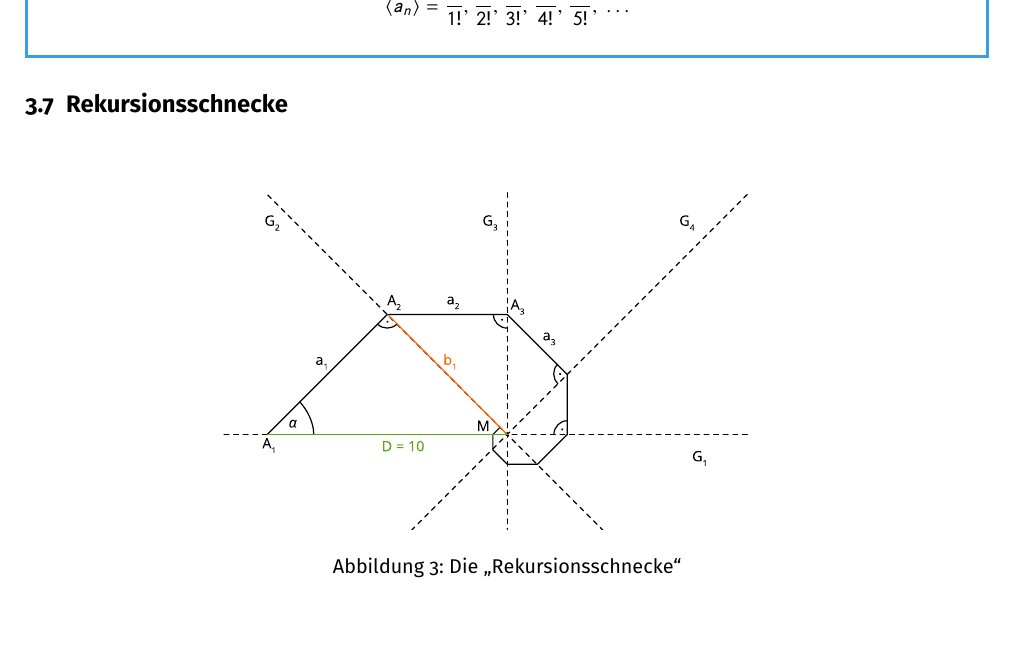
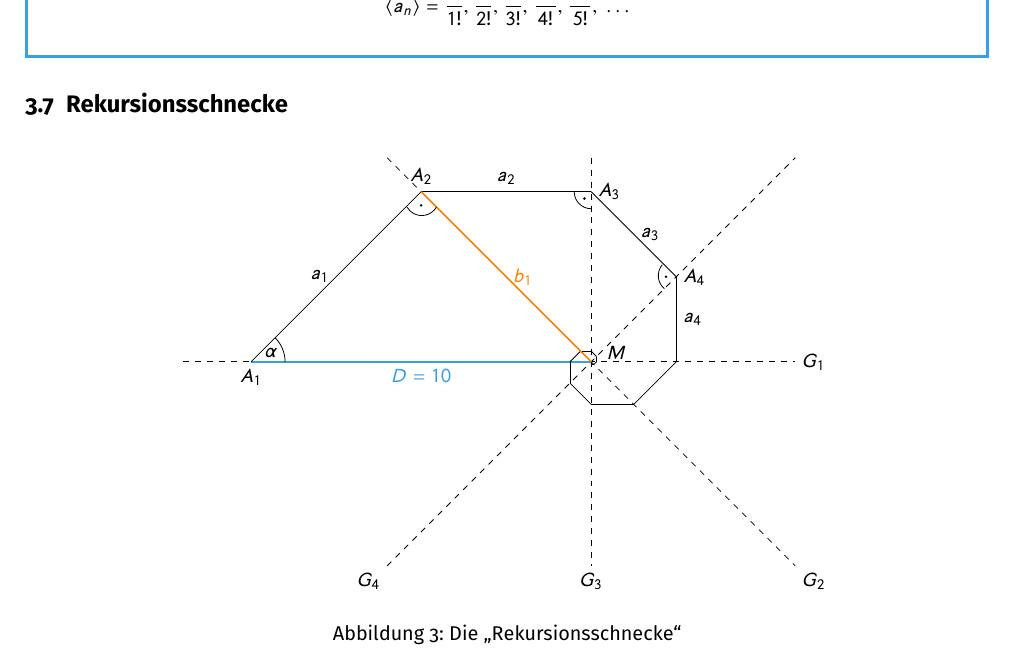
Before and after one commit to lorinlorcan/analysis-skript, a LaTeX document (main.tex, which reads kapitel/zahlenfolgen/rekursionsschnecke.tex): part of page 11 of 74, cut so that both start at the same text, the shorter picture padded with empty space. Compiled offline with pdfLaTeX.

Commit message:
Fix #17: Rekursionsschnecke mit TikZ

```diff
--- a/kapitel/zahlenfolgen/rekursionsschnecke.tex
+++ b/kapitel/zahlenfolgen/rekursionsschnecke.tex
@@ -2,7 +2,69 @@
 
 \begin{figure}[H]
 	\centering
-	\includegraphics[scale=0.6]{grafiken/Rekursionsschnecke.eps}
+	\begin{tikzpicture}[scale=0.6]
+		% Achsen
+		\draw[dashed] (-12, 0) -- (6, 0);
+		\node[right] at(6, 0) {\( G_1 \)};
+
+		\draw[dashed] (-6, 6) -- (6, -6);
+		\node[below right] at (6, -6) {\( G_2 \)};
+
+		\draw[dashed] (0, 6) -- (0, -6);
+		\node[below] at (0, -6) {\( G_3 \)};
+
+		\draw[dashed] (-6, -6) -- (6, 6);
+		\node[below left] at (-6, -6) {\( G_4 \)};
+
+		\draw[color1, thick] (-10, 0) -- (0, 0);
+		\node[color1, below] at (-5, 0) {\( D = 10 \)};
+		\node[right] at (0.25, 0.25) {\( M \)};
+		\node[below] at (-10, 0) {\( A_1 \)};
+		\node[left] at (-7.5, 2.5) {\( a_1 \)};
+
+		\draw (-10, 0) -- (-5, 5);
+		\node[above] at (-5, 5) {\( A_2 \)};
+		\node[above] at (-2.5, 5) {\( a_2 \)};
+
+		\draw (-5, 5) -- (0, 5);
+		\node[right] at (0, 5) {\( A_3 \)};
+		\node[right] at (1.25, 3. 75) {\( a_3 \)};
+
+		\draw (0, 5) -- (2.5, 2.5);
+		\node[right] at (2.5, 2.5) {\( A_4 \)};
+		\node[right] at (2.5, 1.25) {\( a_4 \)};
+
+		% a_5 bis ...
+		\draw (2.5, 2.5) -- (2.5, 0);
+		\draw (2.5, 0) -- (1.25, -1.25);
+		\draw (1.25, -1.25) -- (0, -1.25);
+		\draw (0, -1.25) -- (-0.625, -0.625);
+		\draw (-0.625, -0.625) -- (-0.625, 0);
+		\draw (-0.625, 0) -- (-0.3125, 0.3125);
+		\draw (-0.3125, 0.3125) -- (0, 0.3125);
+		\draw (0, 0.3125) -- (0.15625, 0.15625);
+		\draw (0.15625, 0.15625) -- (0.15625, 0);
+		\draw (0.15625, 0) -- (0.078125, -0.078125);
+		\draw (0.078125, -0.078125) -- (0, -0.078125);
+
+		% color2
+		\draw[color2, thick] (-5, 5) -- (0, 0);
+		\node[color2, right] at (-2.5, 2.5) {\( b_1 \)};
+
+		% Winkel
+		\draw (-9, 0) arc (0:45:1);
+		\node at (-9.4, 0.25) {\( \alpha \)};
+
+		\draw (-4.55, 4.55) arc (-30:-150:0.5);
+		\node at (-5, 4.6) [circle, fill, inner sep=0.5pt] {};
+
+		\draw (0, 4.5) arc (-90:-180:0.5);
+		\node at (-0.2, 4.8) [circle, fill, inner sep=0.5pt] {};
+
+		\draw (2.15, 2.15) arc (-130:-220:0.5);
+		\node at (2.2, 2.5) [circle, fill, inner sep=0.5pt] {};
+
+	\end{tikzpicture}
 	\caption{Die \enquote{Rekursionsschnecke}}\label{fig:rekusionsschnecke}
 \end{figure}
 
```
Also changed, not shown: grafiken/Rekursionsschnecke.eps (deleted), grafiken/Rekursionsschnecke.svg (deleted).
